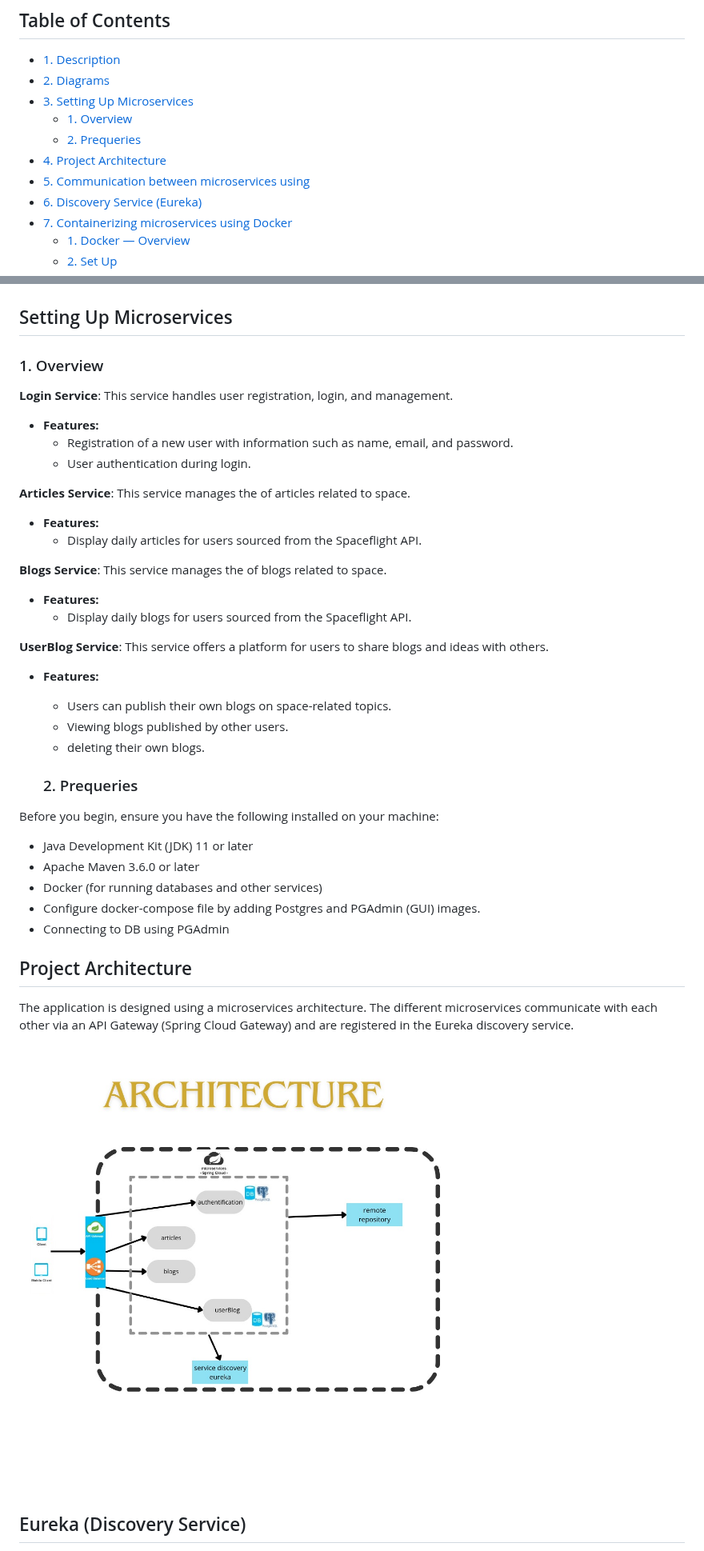
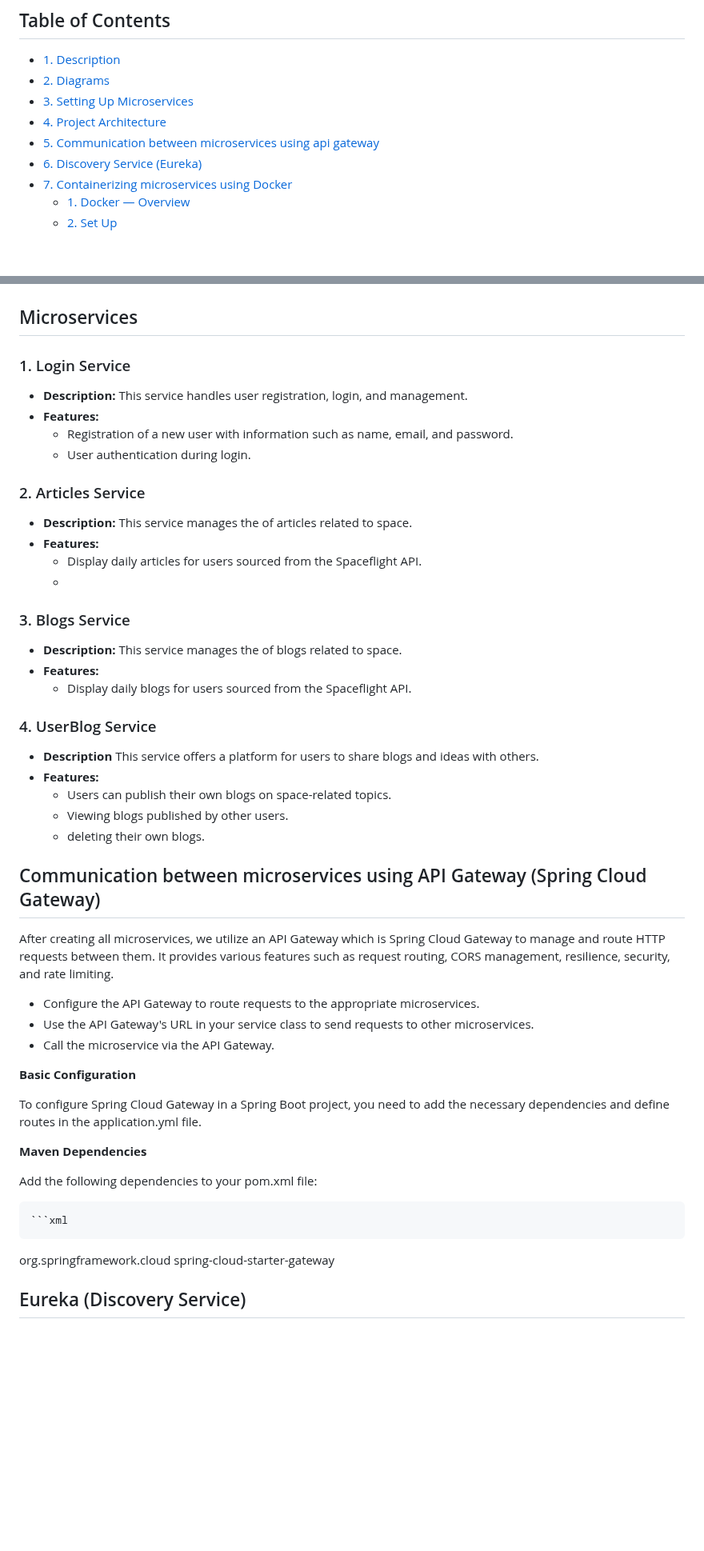
Before and after one commit to m-elhamlaoui/SpaceNews, a Markdown page: README.md, 2 parts joined by grey strips. Shown at 80% size. Drawn GitHub-style; blank space fills up the shorter version.

````diff
--- a/README.md
+++ b/README.md
@@ -8,11 +8,9 @@ Space News Application is a modern platform that provides the latest news and ar
 
 - [1. Description](#description)
 - [2. Diagrams](#diagrams)
-- [3. Setting Up Microservices](#setting-up-microservices)
-  - [1. Overview](#1-overview)
-  - [2. Prequeries](#2-prequeries)
+- [3. Setting Up Microservices](#microservices)
 - [4. Project Architecture](#project-architecture)
-- [5. Communication between microservices using](#api-gateway)
+- [5. Communication between microservices using api gateway](#api-gateway)
 - [6. Discovery Service (Eureka)](#discovery-service-eureka)
 - [7. Containerizing microservices using Docker](#containerizing-microservices-using-docker)
   - [1. Docker — Overview](#1-docker--overview)
@@ -36,44 +34,50 @@ Use Case
 Sequence Diagram
 ![Sequence Diagram](./documents/sq_JEE.png)
 
-## Setting Up Microservices
-  ### 1. Overview
-
-**Login Service**: This service handles user registration, login, and management.
+## Microservices
+### 1. Login Service
+- **Description:** This service handles user registration, login, and management.
 - **Features:**
     - Registration of a new user with information such as name, email, and password.
     - User authentication during login.
 
-**Articles Service**: This service manages the of articles related to space.
+### 2. Articles Service
+- **Description:** This service manages the of articles related to space.
 - **Features:**
     - Display daily articles for users sourced from the Spaceflight API.
-
-**Blogs Service**: This service manages the of blogs related to space.
+    -
+### 3. Blogs Service
+- **Description:** This service manages the of blogs related to space.
 - **Features:**
     - Display daily blogs for users sourced from the Spaceflight API.
 
-**UserBlog Service**: This service offers a platform for users to share blogs and ideas with others.
+### 4. UserBlog Service
+- **Description** This service offers a platform for users to share blogs and ideas with others.
 - **Features:**
     - Users can publish their own blogs on space-related topics.
     - Viewing blogs published by other users.
     - deleting their own blogs.
 
-  ### 2. Prequeries
+## Communication between microservices using API Gateway (Spring Cloud Gateway)
+After creating all microservices, we utilize an API Gateway which is Spring Cloud Gateway to manage and route HTTP requests between them. It provides various features such as request routing, CORS management, resilience, security, and rate limiting.
 
-Before you begin, ensure you have the following installed on your machine:
+- Configure the API Gateway to route requests to the appropriate microservices.
+- Use the API Gateway's URL in your service class to send requests to other microservices.
+- Call the microservice via the API Gateway.
 
-- Java Development Kit (JDK) 11 or later
-- Apache Maven 3.6.0 or later
-- Docker (for running databases and other services)
-- Configure docker-compose file by adding Postgres and PGAdmin (GUI) images.
-- Connecting to DB using PGAdmin
+**Basic Configuration**
 
-## Project Architecture
+To configure Spring Cloud Gateway in a Spring Boot project, you need to add the necessary dependencies and define routes in the application.yml file.
 
-The application is designed using a microservices architecture. The different microservices communicate with each other via an API Gateway (Spring Cloud Gateway) and are registered in the Eureka discovery service.
+**Maven Dependencies**
 
-![Architecture Diagram](./documents/architecture.jpg)
+Add the following dependencies to your pom.xml file:
 
+    ```xml
+ <dependency>
+    <groupId>org.springframework.cloud</groupId>
+    <artifactId>spring-cloud-starter-gateway</artifactId>
+ </dependency>
 
 ## Eureka (Discovery Service)
 
````
Also changed, not shown: other parts of README.md (+3 -19 lines).
